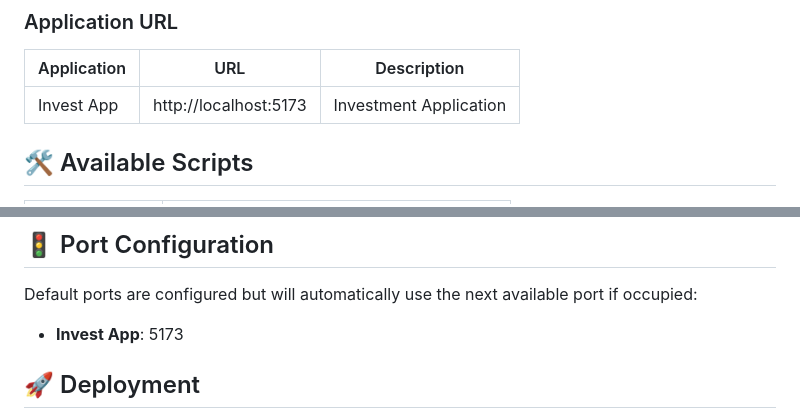
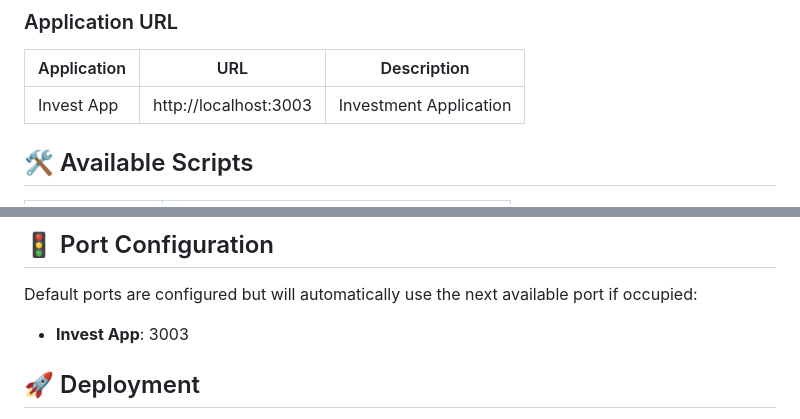
Before and after one commit to centrifuge/apps-invest-v3, a Markdown page: README.md, 2 parts joined by grey strips. Drawn GitHub-style.

Commit message:
chore: update readme

```diff
--- a/README.md
+++ b/README.md
@@ -38,7 +38,7 @@ pnpm dev
 
 | Application | URL                   | Description            |
 | ----------- | --------------------- | ---------------------- |
-| Invest App  | http://localhost:5173 | Investment Application |
+| Invest App  | http://localhost:3003 | Investment Application |
 
 ## 🛠️ Available Scripts
 
@@ -146,7 +142,7 @@ pnpm add -D <dev-dependency>
 
 Default ports are configured but will automatically use the next available port if occupied:
 
-- **Invest App**: 5173
+- **Invest App**: 3003
 
 ## 🚀 Deployment
 
```
Also changed, not shown: other parts of README.md (+3 -7 lines).
